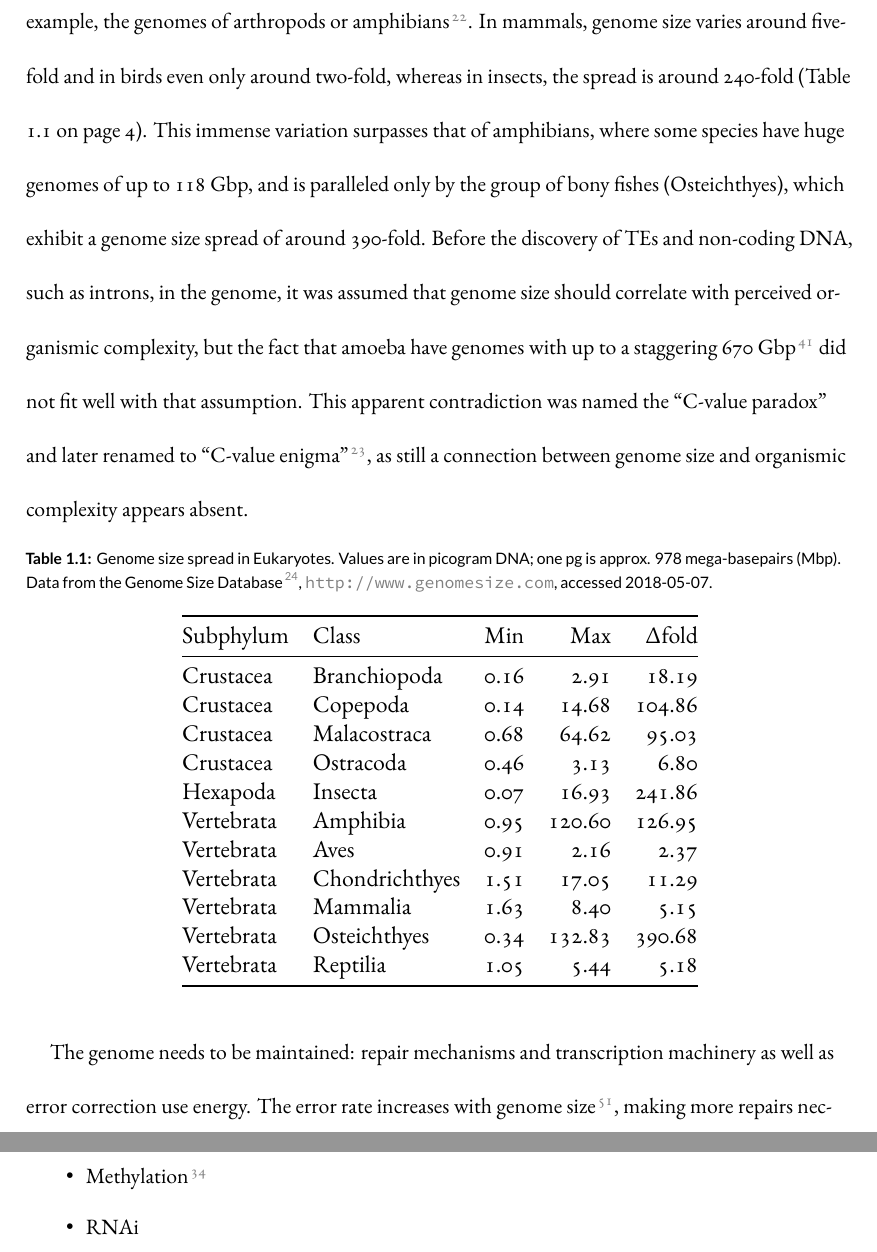
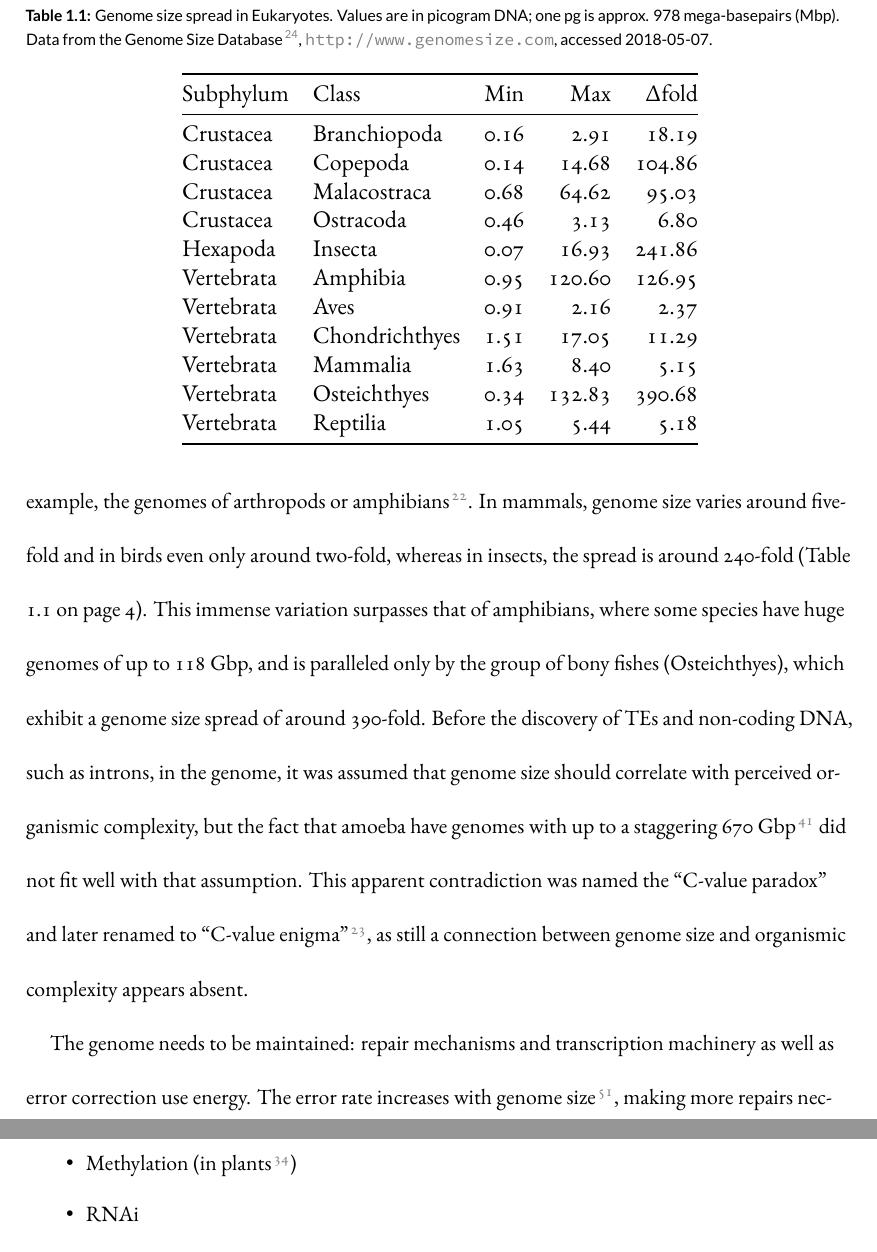
Before and after one commit to mptrsen/dissertation, a LaTeX thesis (dissertation.tex, which reads Dissertate.cls, chapters/introduction.tex): two parts of pages 10 and 12 of 29 before the commit and two parts of pages 12 and 14 of 31 after it, joined at a grey line, cut so that both start at the same text. Compiled offline with XeLaTeX.

Commit message:
Prettified everything, CC license

```diff
--- a/Dissertate.cls
+++ b/Dissertate.cls
@@ -98,6 +98,7 @@
 \renewcommand{\thefootnote}{\fnsymbol{footnote}}
 \RequirePackage{microtype}
 \RequirePackage{booktabs}
+\RequirePackage{ccicons} % for CC license icons
 
 
 % Headings and headers.
@@ -206,7 +207,8 @@
 	\copyrightpage
 	\abstractpage
 	\tableofcontents
-	% \listoffigures % optional
+	\listoffigures % optional
+	\listoftables % optional
 	\dedicationpage
 	\acknowledgments
 }
@@ -234,7 +236,7 @@
 	\newpage
 	\thispagestyle{empty}
 	\vspace*{\fill}
-	\scshape \noindent \small \copyright \small 2018\hspace{3pt}-- \theauthor \\
+	\scshape \noindent \small \ccbyncndeu ~ \small 2018\hspace{3pt}-- \theauthor \\
 	\noindent all rights reserved.
 	\vspace*{\fill}
 	\newpage
--- a/chapters/introduction.tex
+++ b/chapters/introduction.tex
@@ -89,11 +89,12 @@ contradiction was named the ``C-value paradox'' and later renamed to
 ``C-value enigma'' \citep{Gregory2007}, as still a connection between
 genome size and organismic complexity appears absent.
 
-\begin{table}[h]
+\begin{table}
 \centering
-\caption{Genome size spread in Eukaryotes. Values are in picogram DNA;
-one pg is approx. 978 mega-basepairs (Mbp). Data from the Genome Size
-Database \citep{Gregory2018}, \url{http://www.genomesize.com}, accessed
+\caption[Genome size spread in Eukaryotes]{Genome size spread in
+Eukaryotes. Values are in picogram DNA; one pg is approx. 978
+mega-basepairs (Mbp). Data from the Genome Size Database
+\citep{Gregory2018}, \url{http://www.genomesize.com}, accessed
 2018-05-07.}
 \label{tab:genome-size-spread}
 \begin{tabular}{@{}llrrr@{}}
@@ -156,7 +157,7 @@ should not be entirely subdued.
 
 The host genome has defenses against TE proliferation.
 \begin{itemize}
-\item Methylation \citep{Lisch2009}
+\item Methylation (in plants \citep{Lisch2009})
 \item RNAi
 \item piRNA
 \item ???
```
Also changed, not shown: dissertation.tex (+1 -9 lines), Makefile, chapters/introduction.tex (8 more changed lines).
